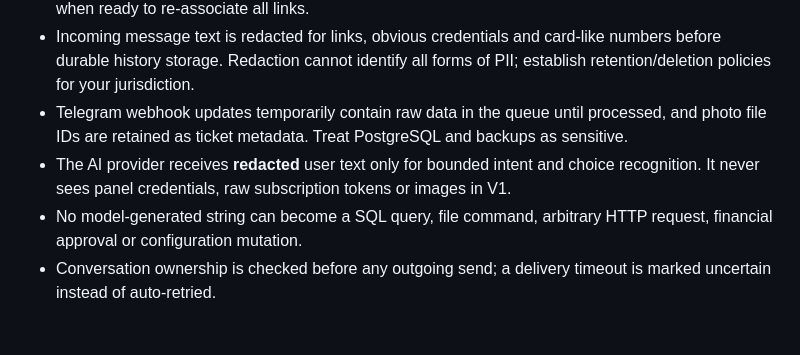
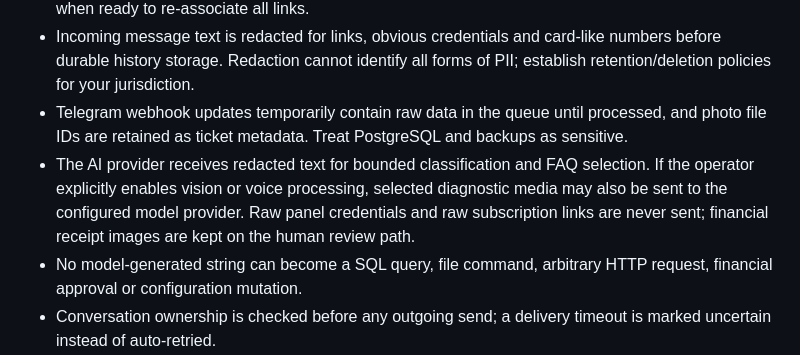
Before and after one commit to TIR3D4/ReplyForge, a Markdown page: SECURITY.md, the part around the change. GitHub-like rendering; blank space fills up the shorter version.

Commit message:
docs(security): accurately disclose opt-in image and voice processing

```diff
--- a/SECURITY.md
+++ b/SECURITY.md
@@ -11,7 +11,7 @@ Report vulnerabilities privately to the repository owner through GitHub's privat
 - Subscription links are stored only as HMAC-SHA256 fingerprints. Change BINDING_PEPPER only when ready to re-associate all links.
 - Incoming message text is redacted for links, obvious credentials and card-like numbers before durable history storage. Redaction cannot identify all forms of PII; establish retention/deletion policies for your jurisdiction.
 - Telegram webhook updates temporarily contain raw data in the queue until processed, and photo file IDs are retained as ticket metadata. Treat PostgreSQL and backups as sensitive.
-- The AI provider receives **redacted** user text only for bounded intent and choice recognition. It never sees panel credentials, raw subscription tokens or images in V1.
+- The AI provider receives redacted text for bounded classification and FAQ selection. If the operator explicitly enables vision or voice processing, selected diagnostic media may also be sent to the configured model provider. Raw panel credentials and raw subscription links are never sent; financial receipt images are kept on the human review path.
 - No model-generated string can become a SQL query, file command, arbitrary HTTP request, financial approval or configuration mutation.
 - Conversation ownership is checked before any outgoing send; a delivery timeout is marked uncertain instead of auto-retried.
 - Limit operator/admin and panel access to trusted personnel.
```
